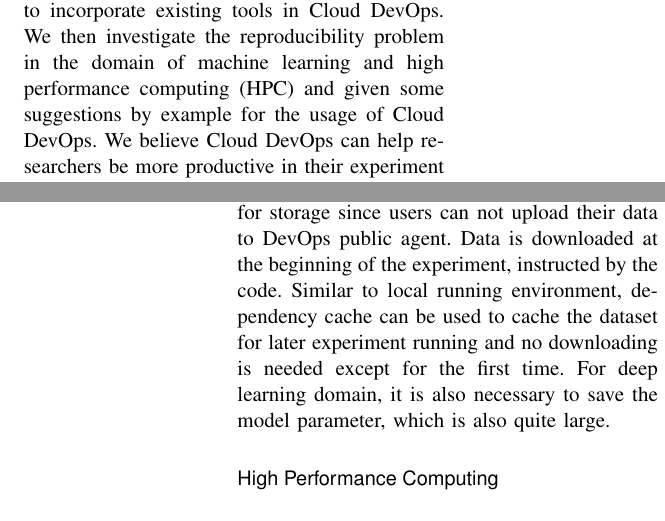
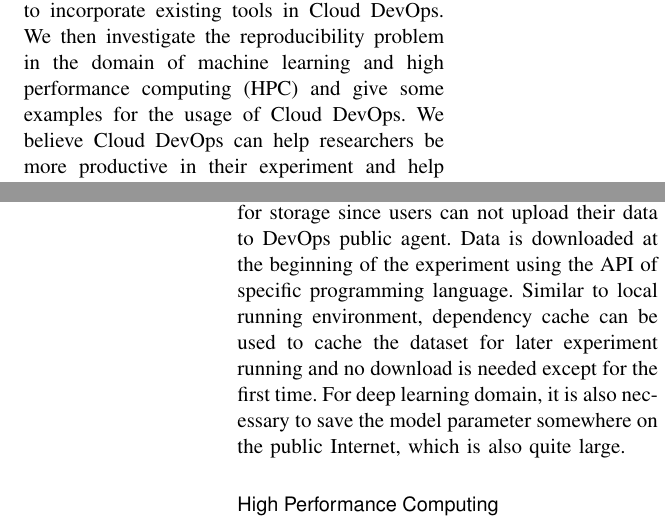
Before and after one commit to zhaofeng-shu33/CiSE_paper, a LaTeX paper (CsMag_main.tex): two parts of the columns of pages 2 and 6 of 8, joined at a grey line, cut so that both start at the same text. Compiled offline with pdfLaTeX.

Commit message:
front and back connect

```diff
--- a/CsMag_main.tex
+++ b/CsMag_main.tex
@@ -71,7 +71,7 @@ From the above analysis, we see that previous combination of DevOps with scienti
 	\item Easy to use and have flexible configuration
 	\item Unlimited Usage and rich computing resource
 \end{itemize}
- In the following sections, we will given an introduction to Cloud DevOps and show the feasibility to incorporate existing tools in Cloud DevOps. We then investigate the reproducibility problem in the domain of machine learning and high performance computing (HPC) and given some suggestions by example for the usage of Cloud DevOps. We believe Cloud DevOps can help researchers be more productive in their experiment and help others easier to follow their research. All too often, helping others actually helps yourself.
+ In the following sections, we will given an introduction to Cloud DevOps and show the feasibility to incorporate existing tools in Cloud DevOps. We then investigate the reproducibility problem in the domain of machine learning and high performance computing (HPC) and give some examples for the usage of Cloud DevOps. We believe Cloud DevOps can help researchers be more productive in their experiment and help others easier to follow their research. All too often, helping others actually helps yourself.
 
 \section{INFRASTRUCTURE}
 Originally, DevOps refers to the software engineering approach to automate the process of building and deploying software product, which is summarized by its two core components ``Continuous Integration and Deployment (CICD)'' \cite{bass2015devops}.
@@ -202,7 +202,7 @@ ManyLinux & \checkmark & \checkmark & same as above \\
 
 For the running stage of our experiment, we just install the deployed package and run the actual experiment. The workflow specification for this stage  is similar with Listing \ref{lst:wd}. In \texttt{requirements.txt} file, we put the package name of our algorithm and other dependencies. We also use the \texttt{sacred} tool \cite{greff2017sacred} to manage the experiment logic and each running log can be checked out publicly on the DevOps provider we used (Travis).
 
-If real-world dataset is needed instead of artificial dataset, external platform should be used for storage since users can not upload their data to DevOps public agent. Data is downloaded at the beginning of the experiment, instructed by the code. Similar to local running environment, dependency cache can be used to cache the dataset for later experiment running and no downloading is needed except for the first time. For deep learning domain, it is also necessary to save the model parameter, which is also quite large.
+If real-world dataset is needed instead of artificial dataset, external platform should be used for storage since users can not upload their data to DevOps public agent. Data is downloaded at the beginning of the experiment using the API of specific programming language. Similar to local running environment, dependency cache can be used to cache the dataset for later experiment running and no download is needed except for the first time. For deep learning domain, it is also necessary to save the model parameter somewhere on the public Internet, which is also quite large.
 % Currently, we do not find free hosting of models for individuals.
 % recommendation includes Git Large file storage or purpose cloud storage from Google or AWS
 % Warning: making model public downloadable will induce costs for each download.
```
